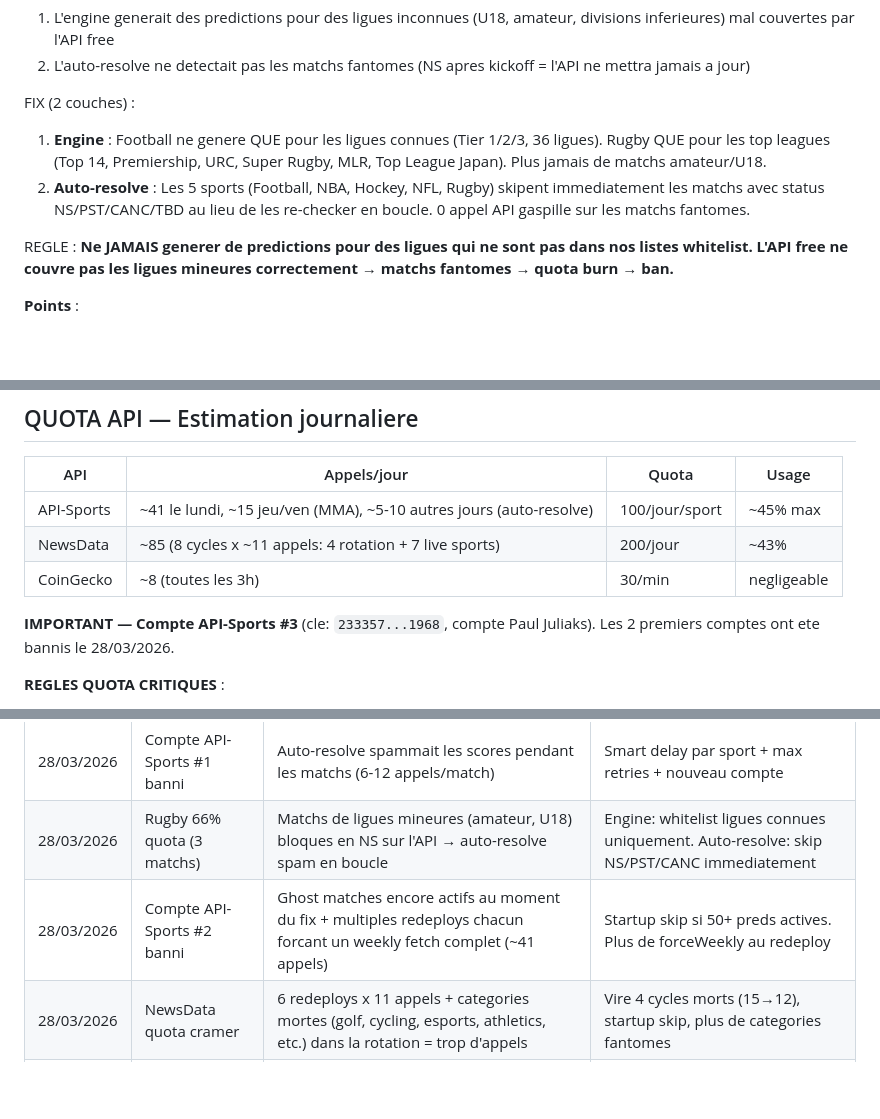
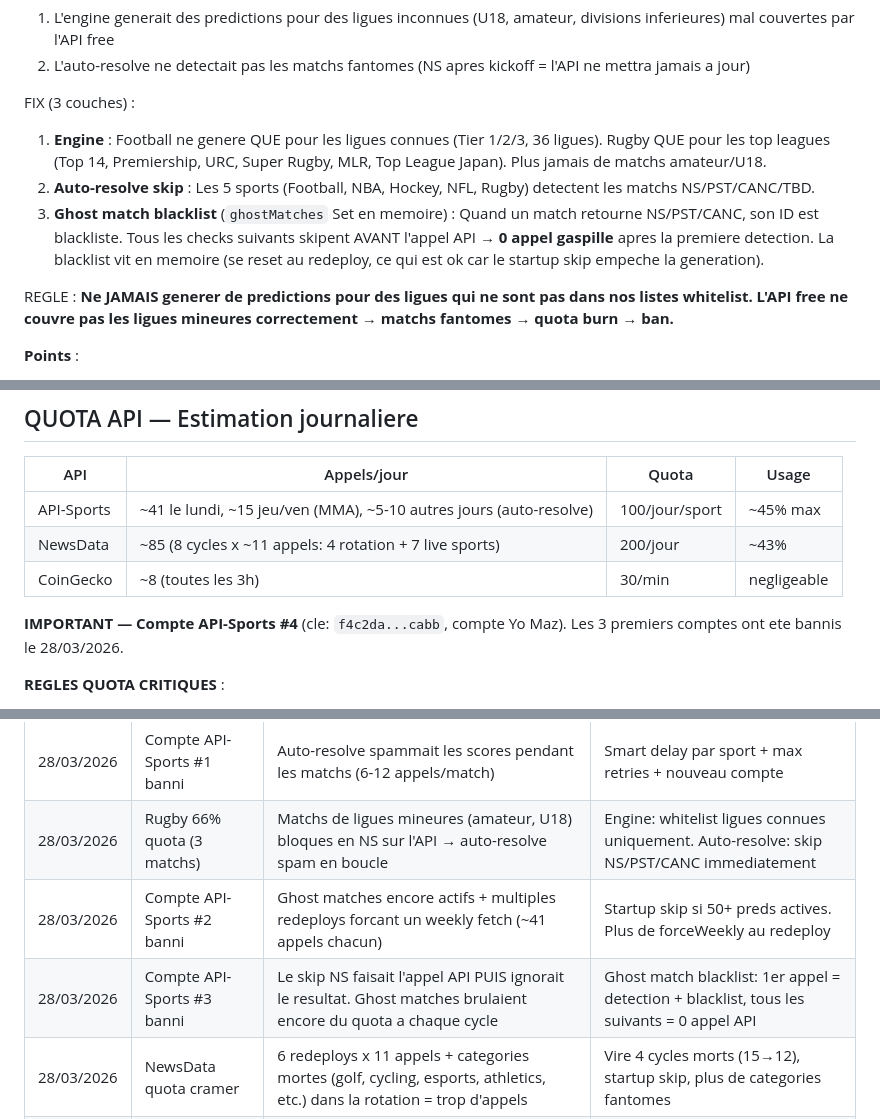
Before and after one commit to f6metaverse/predict-king, a Markdown page: PREDICT-KING-REVIEW.md, 3 parts joined by grey strips. Rendered like a GitHub page; blank space fills up the shorter version.

Commit message:
Update review doc v2.3: ghost blacklist, account #4, incident #3
Co-Authored-By: Claude Opus 4.6 (1M context) <noreply@anthropic.com>

```diff
--- a/PREDICT-KING-REVIEW.md
+++ b/PREDICT-KING-REVIEW.md
@@ -358,9 +358,10 @@ CAUSE :
 1. L'engine generait des predictions pour des ligues inconnues (U18, amateur, divisions inferieures) mal couvertes par l'API free
 2. L'auto-resolve ne detectait pas les matchs fantomes (NS apres kickoff = l'API ne mettra jamais a jour)
 
-FIX (2 couches) :
+FIX (3 couches) :
 1. **Engine** : Football ne genere QUE pour les ligues connues (Tier 1/2/3, 36 ligues). Rugby QUE pour les top leagues (Top 14, Premiership, URC, Super Rugby, MLR, Top League Japan). Plus jamais de matchs amateur/U18.
-2. **Auto-resolve** : Les 5 sports (Football, NBA, Hockey, NFL, Rugby) skipent immediatement les matchs avec status NS/PST/CANC/TBD au lieu de les re-checker en boucle. 0 appel API gaspille sur les matchs fantomes.
+2. **Auto-resolve skip** : Les 5 sports (Football, NBA, Hockey, NFL, Rugby) detectent les matchs NS/PST/CANC/TBD.
+3. **Ghost match blacklist** (`ghostMatches` Set en memoire) : Quand un match retourne NS/PST/CANC, son ID est blackliste. Tous les checks suivants skipent AVANT l'appel API → **0 appel gaspille** apres la premiere detection. La blacklist vit en memoire (se reset au redeploy, ce qui est ok car le startup skip empeche la generation).
 
 REGLE : **Ne JAMAIS generer de predictions pour des ligues qui ne sont pas dans nos listes whitelist. L'API free ne couvre pas les ligues mineures correctement → matchs fantomes → quota burn → ban.**
 
@@ -457,7 +458,7 @@ package.json           — Dependencies (express, pg, dotenv, node-telegram-bot-
 | NewsData | ~85 (8 cycles x ~11 appels: 4 rotation + 7 live sports) | 200/jour | ~43% |
 | CoinGecko | ~8 (toutes les 3h) | 30/min | negligeable |
 
-**IMPORTANT — Compte API-Sports #3** (cle: `233357...1968`, compte Paul Juliaks). Les 2 premiers comptes ont ete bannis le 28/03/2026.
+**IMPORTANT — Compte API-Sports #4** (cle: `f4c2da...cabb`, compte Yo Maz). Les 3 premiers comptes ont ete bannis le 28/03/2026.
 
 **REGLES QUOTA CRITIQUES** :
 1. **Ne JAMAIS ajouter de ligues** sans verifier qu'elles sont bien couvertes par l'API free → matchs fantomes → quota burn → ban
@@ -473,7 +474,8 @@ package.json           — Dependencies (express, pg, dotenv, node-telegram-bot-
 |------|----------|-------|-----|
 | 28/03/2026 | Compte API-Sports #1 banni | Auto-resolve spammait les scores pendant les matchs (6-12 appels/match) | Smart delay par sport + max retries + nouveau compte |
 | 28/03/2026 | Rugby 66% quota (3 matchs) | Matchs de ligues mineures (amateur, U18) bloques en NS sur l'API → auto-resolve spam en boucle | Engine: whitelist ligues connues uniquement. Auto-resolve: skip NS/PST/CANC immediatement |
-| 28/03/2026 | Compte API-Sports #2 banni | Ghost matches encore actifs au moment du fix + multiples redeploys chacun forcant un weekly fetch complet (~41 appels) | Startup skip si 50+ preds actives. Plus de forceWeekly au redeploy |
+| 28/03/2026 | Compte API-Sports #2 banni | Ghost matches encore actifs + multiples redeploys forcant un weekly fetch (~41 appels chacun) | Startup skip si 50+ preds actives. Plus de forceWeekly au redeploy |
+| 28/03/2026 | Compte API-Sports #3 banni | Le skip NS faisait l'appel API PUIS ignorait le resultat. Ghost matches brulaient encore du quota a chaque cycle | Ghost match blacklist: 1er appel = detection + blacklist, tous les suivants = 0 appel API |
 | 28/03/2026 | NewsData quota cramer | 6 redeploys x 11 appels + categories mortes (golf, cycling, esports, athletics, etc.) dans la rotation = trop d'appels | Vire 4 cycles morts (15→12), startup skip, plus de categories fantomes |
 | 28/03/2026 | WWE 0 predictions ever | Query NewsData cassee ("Raw wrestling" = phrase exacte), WrestleMania skip (21.2j > limite 21j), NXT Roadblock prioritise sur WrestleMania | Fix query (Raw OR wrestling), fenetre 28j, priorite mega > major > nxt |
 | 28/03/2026 | MMA invisible en semaine | Free plan = 3 jours, weekly fetch lundi, UFC le samedi = hors range | Mid-week fetch jeudi/vendredi pour choper le card du weekend |
```
Also changed, not shown: other parts of PREDICT-KING-REVIEW.md (+1 -1 lines).
